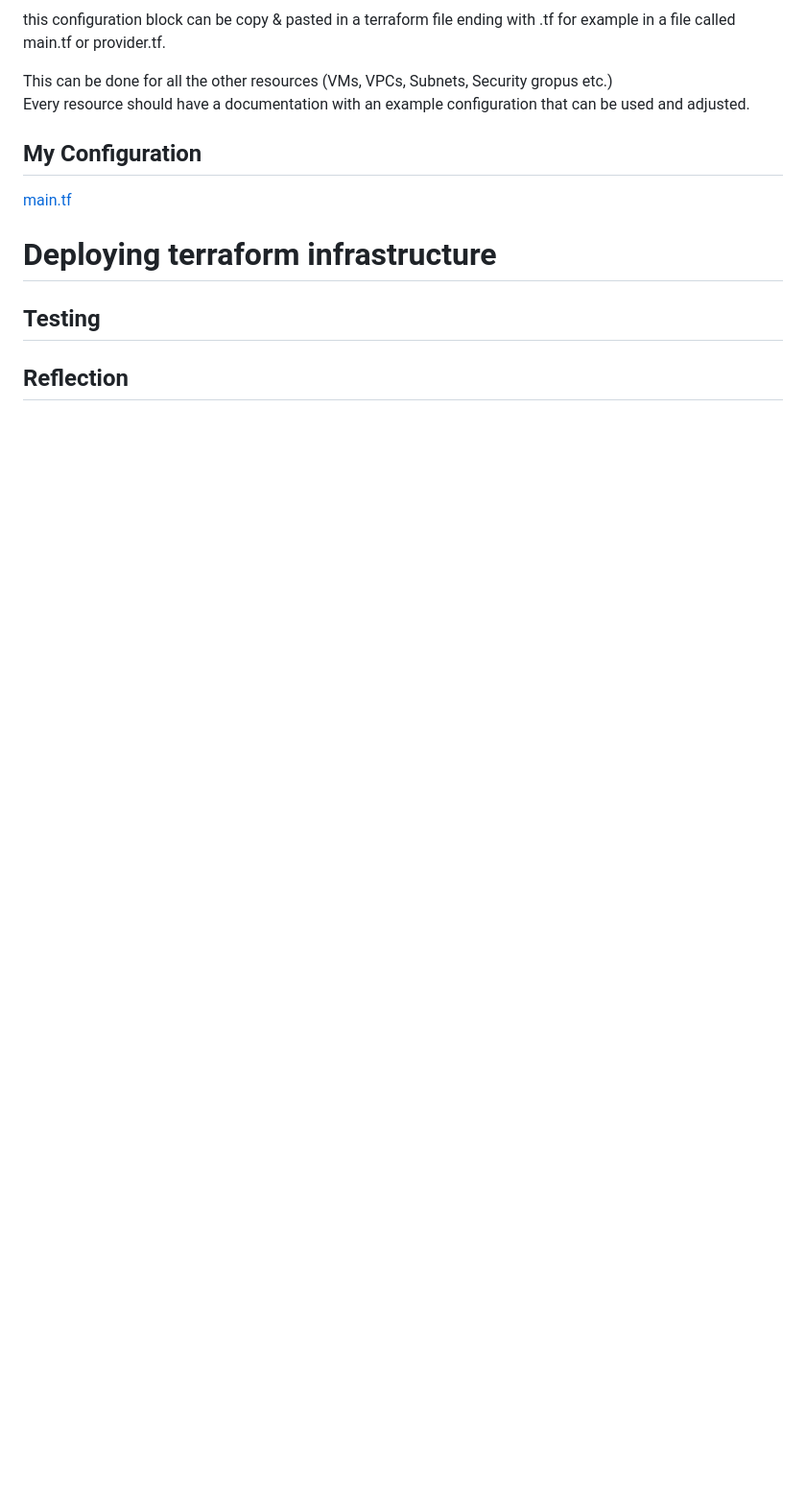
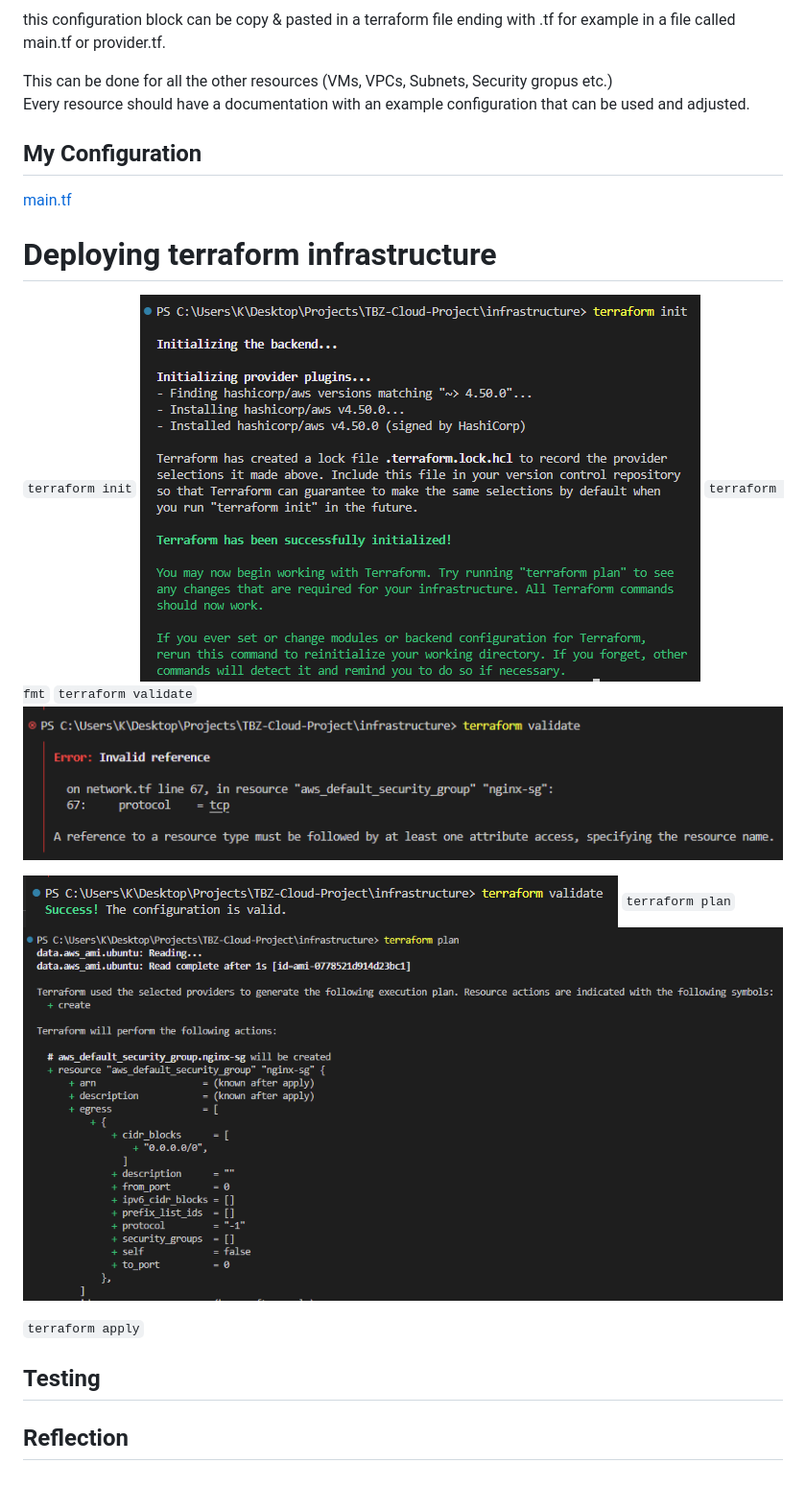
Before and after one commit to k-milic/deploy-infrastructure-with-terraform, a Markdown page: README.md, the part around the change. Shown: that part at 96% size. Rendered like a GitHub page; pictures changed too: png/screenshots/terraform-init.PNG (added), png/screenshots/terraform-plan.PNG (added), png/screenshots/terraform-validate-error.PNG (added); blank space fills up the shorter version.

Commit message:
Added more resources

```diff
--- a/README.md
+++ b/README.md
@@ -119,5 +119,18 @@ Every resource should have a documentation with an example configuration that ca
 [main.tf](./infrastructure/main.tf)
 
 # Deploying terraform infrastructure
+
+`terraform init`
+![](./png/screenshots/terraform-init.PNG)
+`terraform fmt`
+`terraform validate`
+![](./png/screenshots/terraform-validate-error.PNG)
+
+![](./png/screenshots/terraform-validate-success.PNG)
+`terraform plan`
+![](./png/screenshots/terraform-plan.PNG)
+
+`terraform apply`
+
 ## Testing
 ## Reflection
```
Also changed, not shown: 5 other files.
